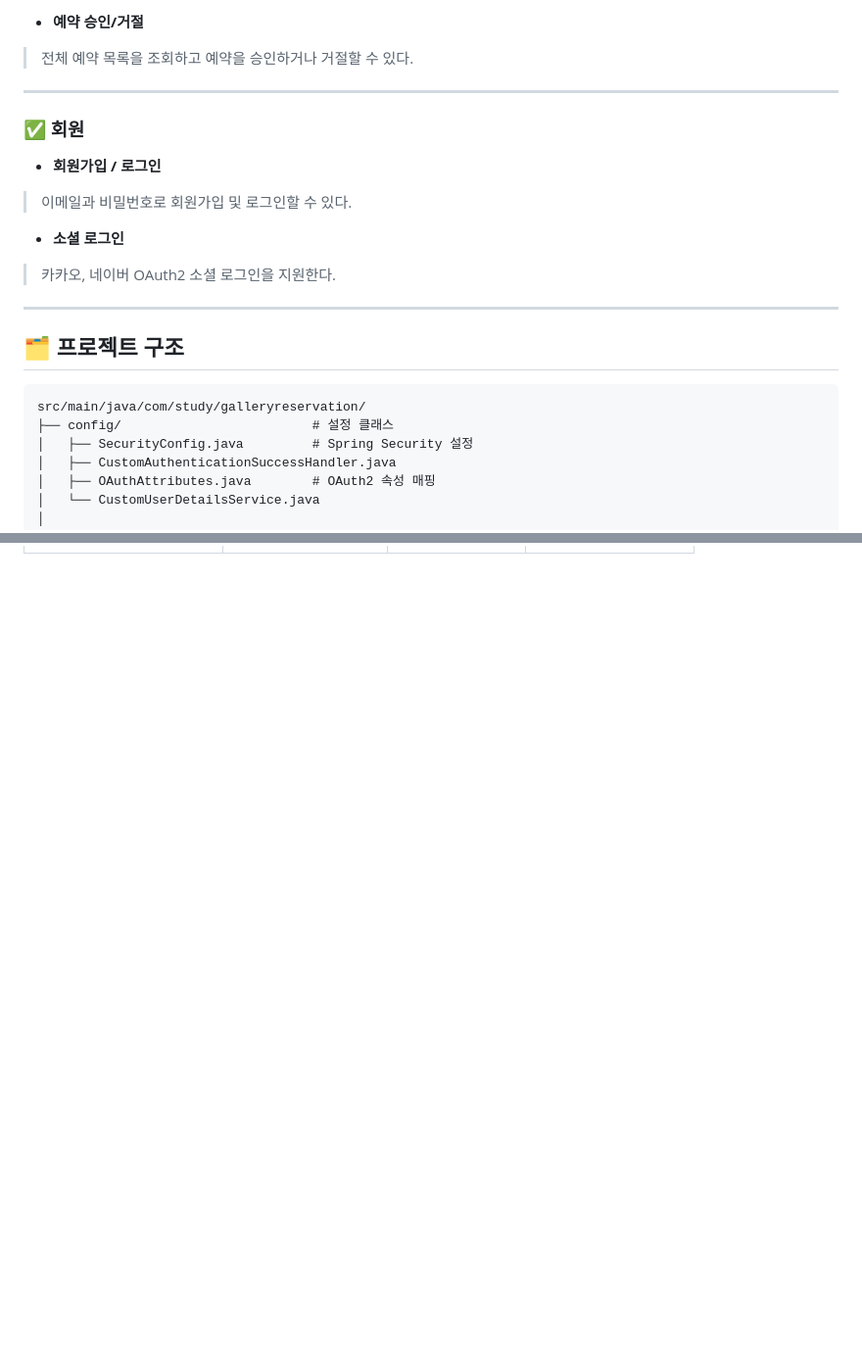
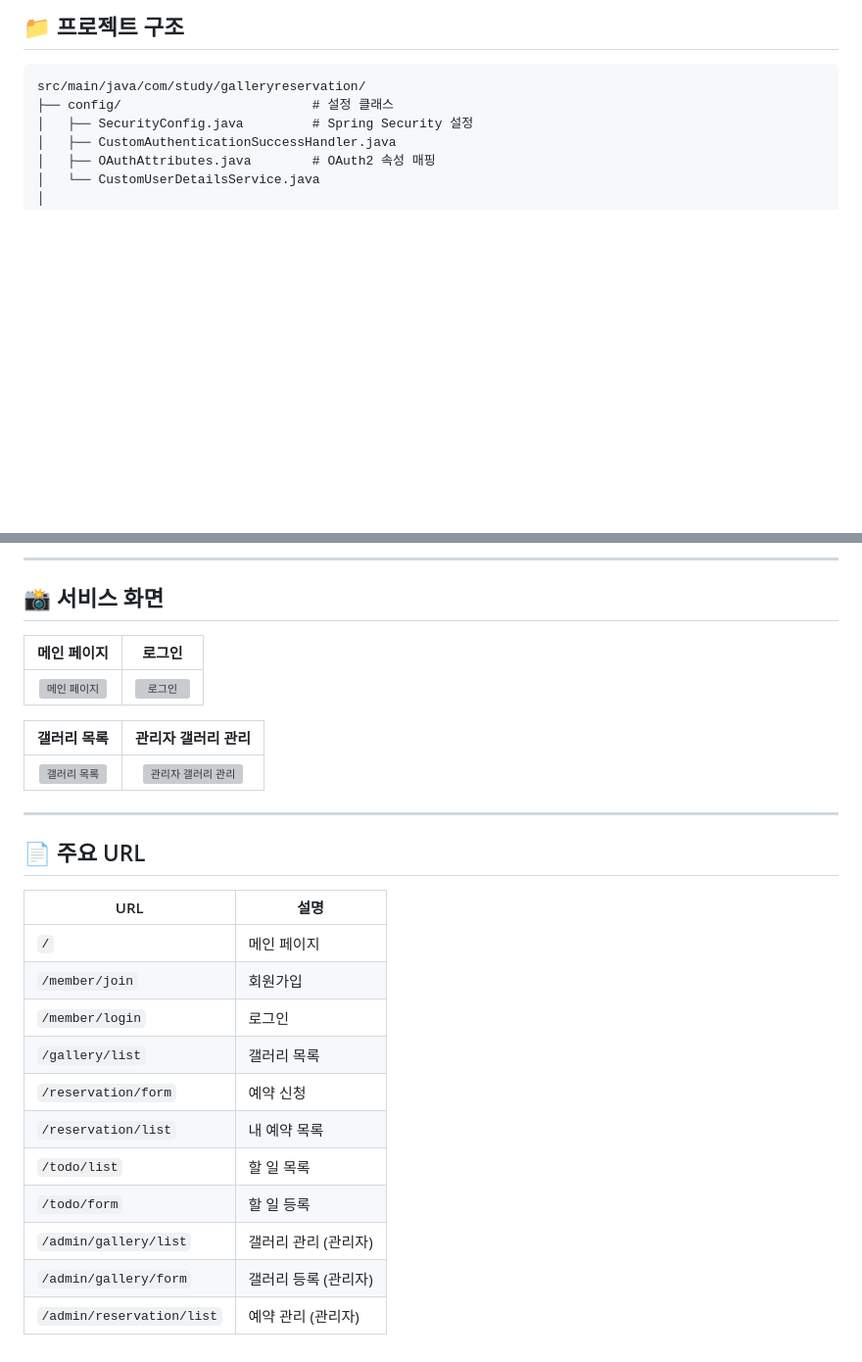
Before and after one commit to yuri7534-7734/GalleryReservation, a Markdown page: README.md, 2 parts joined by grey strips. Shown at 98% size. Drawn GitHub-style; blank space fills up the shorter version; grey boxes are pictures that could not be loaded.

````diff
--- a/README.md
+++ b/README.md
@@ -97,19 +48,4 @@
-- **예약 승인/거절**
-> 전체 예약 목록을 조회하고 예약을 승인하거나 거절할 수 있다.
-
----
-
-### ✅ 회원
-
-- **회원가입 / 로그인**
-> 이메일과 비밀번호로 회원가입 및 로그인할 수 있다.
-
-- **소셜 로그인**
-> 카카오, 네이버 OAuth2 소셜 로그인을 지원한다.
-
----
-
-## 🗂 프로젝트 구조
+## 📁 프로젝트 구조
 
 ```
 src/main/java/com/study/galleryreservation/
@@ -251,0 +242,29 @@ erDiagram
+---
+
+## 📸 서비스 화면
+
+| 메인 페이지 | 로그인 |
+|:-----------:|:------:|
+| ![메인 페이지](readme_assets/main.png) | ![로그인](readme_assets/login.png) |
+
+| 갤러리 목록 | 관리자 갤러리 관리 |
+|:-----------:|:----------------:|
+| ![갤러리 목록](readme_assets/gallery-list.png) | ![관리자 갤러리 관리](readme_assets/admin-gallery.png) |
+
+---
+
+## 📄 주요 URL
+
+| URL | 설명 |
+|-----|------|
+| `/` | 메인 페이지 |
+| `/member/join` | 회원가입 |
+| `/member/login` | 로그인 |
+| `/gallery/list` | 갤러리 목록 |
+| `/reservation/form` | 예약 신청 |
+| `/reservation/list` | 내 예약 목록 |
+| `/todo/list` | 할 일 목록 |
+| `/todo/form` | 할 일 등록 |
+| `/admin/gallery/list` | 갤러리 관리 (관리자) |
+| `/admin/gallery/form` | 갤러리 등록 (관리자) |
+| `/admin/reservation/list` | 예약 관리 (관리자) |
````
Also changed, not shown: other parts of README.md (+100 -95 lines).
